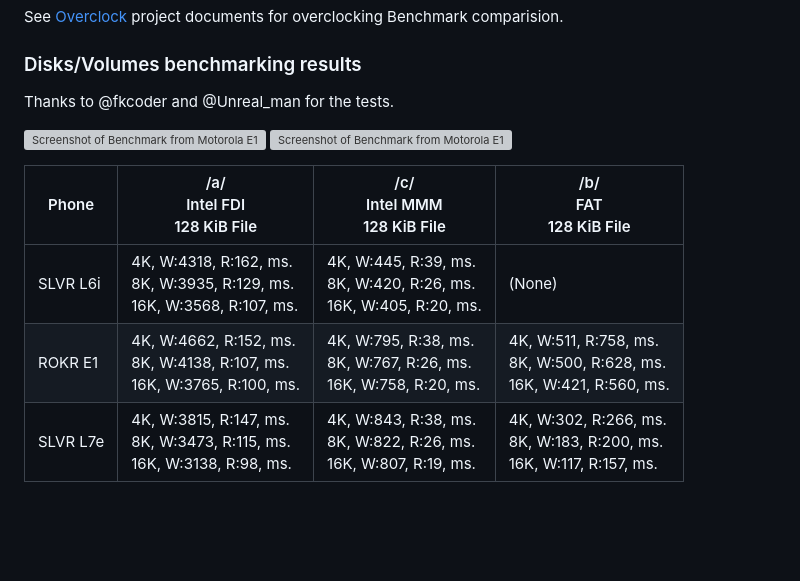
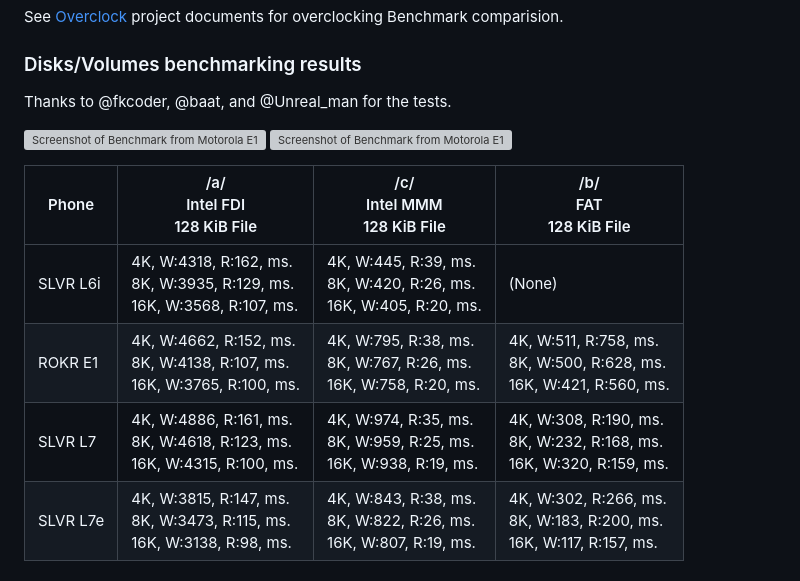
Before and after one commit to EXL/P2kElfs, a Markdown page: Benchmark/ReadMe.md, the part around the change. Rendered like a GitHub page; blank space fills up the shorter version; grey boxes are pictures that could not be loaded.

Commit message:
[Benchmark]: Add SLVR L7 benchmarking DISK (IO) results

```diff
--- a/Benchmark/ReadMe.md
+++ b/Benchmark/ReadMe.md
@@ -46,7 +46,7 @@ See [Overclock](../Overclock) project documents for overclocking Benchmark compa
 
 ### Disks/Volumes benchmarking results
 
-Thanks to @fkcoder and @Unreal_man for the tests.
+Thanks to @fkcoder, @baat, and @Unreal_man for the tests.
 
 ![Screenshot of Benchmark from Motorola E1 8](../images/Screenshot_Benchmark_E1_8.png) ![Screenshot of Benchmark from Motorola E1 9](../images/Screenshot_Benchmark_E1_9.png)
 
@@ -54,6 +54,7 @@ Thanks to @fkcoder and @Unreal_man for the tests.
 |----------|---------------------------------------------------------------------------------------|----------------------------------------------------------------------------------|-------------------------------------------------------------------------------------|
 | SLVR L6i | 4K, W:4318, R:162, ms. <br /> 8K, W:3935, R:129, ms. <br /> 16K, W:3568, R:107, ms.   | 4K, W:445, R:39, ms. <br /> 8K, W:420, R:26, ms. <br /> 16K, W:405, R:20, ms.    | (None)                                                                              |
 | ROKR E1  | 4K, W:4662, R:152, ms. <br /> 8K, W:4138, R:107, ms. <br /> 16K, W:3765, R:100, ms.   | 4K, W:795, R:38, ms. <br /> 8K, W:767, R:26, ms. <br /> 16K, W:758, R:20, ms.    | 4K, W:511, R:758, ms. <br /> 8K, W:500, R:628, ms. <br /> 16K, W:421, R:560, ms.    |
+| SLVR L7  | 4K, W:4886, R:161, ms. <br /> 8K, W:4618, R:123, ms. <br /> 16K, W:4315, R:100, ms.   | 4K, W:974, R:35, ms. <br /> 8K, W:959, R:25, ms. <br /> 16K, W:938, R:19, ms.    | 4K, W:308, R:190, ms. <br /> 8K, W:232, R:168, ms. <br /> 16K, W:320, R:159, ms.    |
 | SLVR L7e | 4K, W:3815, R:147, ms. <br /> 8K, W:3473, R:115, ms. <br /> 16K, W:3138, R:98, ms.    | 4K, W:843, R:38, ms. <br /> 8K, W:822, R:26, ms. <br /> 16K, W:807, R:19, ms.    | 4K, W:302, R:266, ms. <br /> 8K, W:183, R:200, ms. <br /> 16K, W:117, R:157, ms.    |
 
 ## Other versions
```
